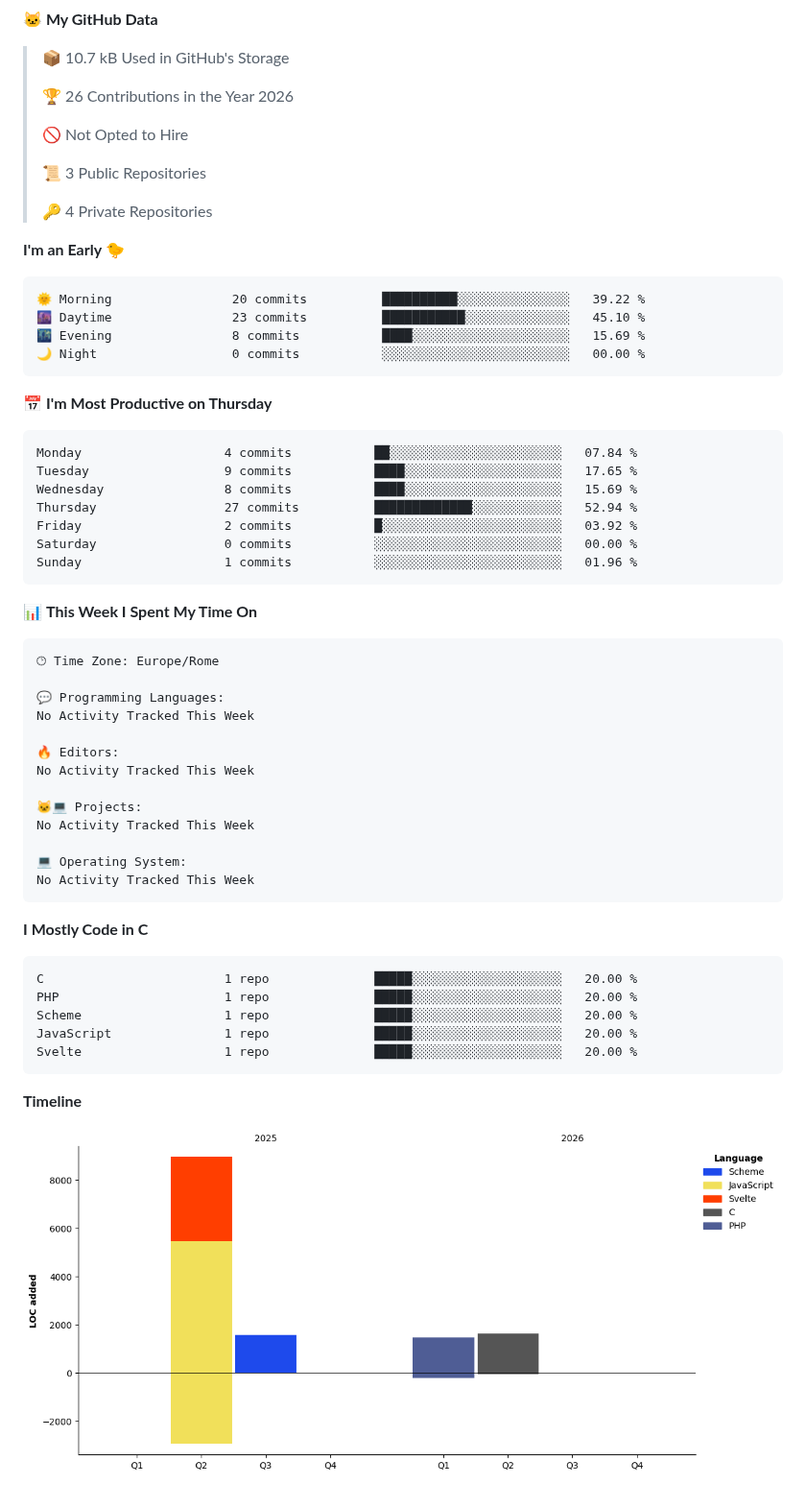
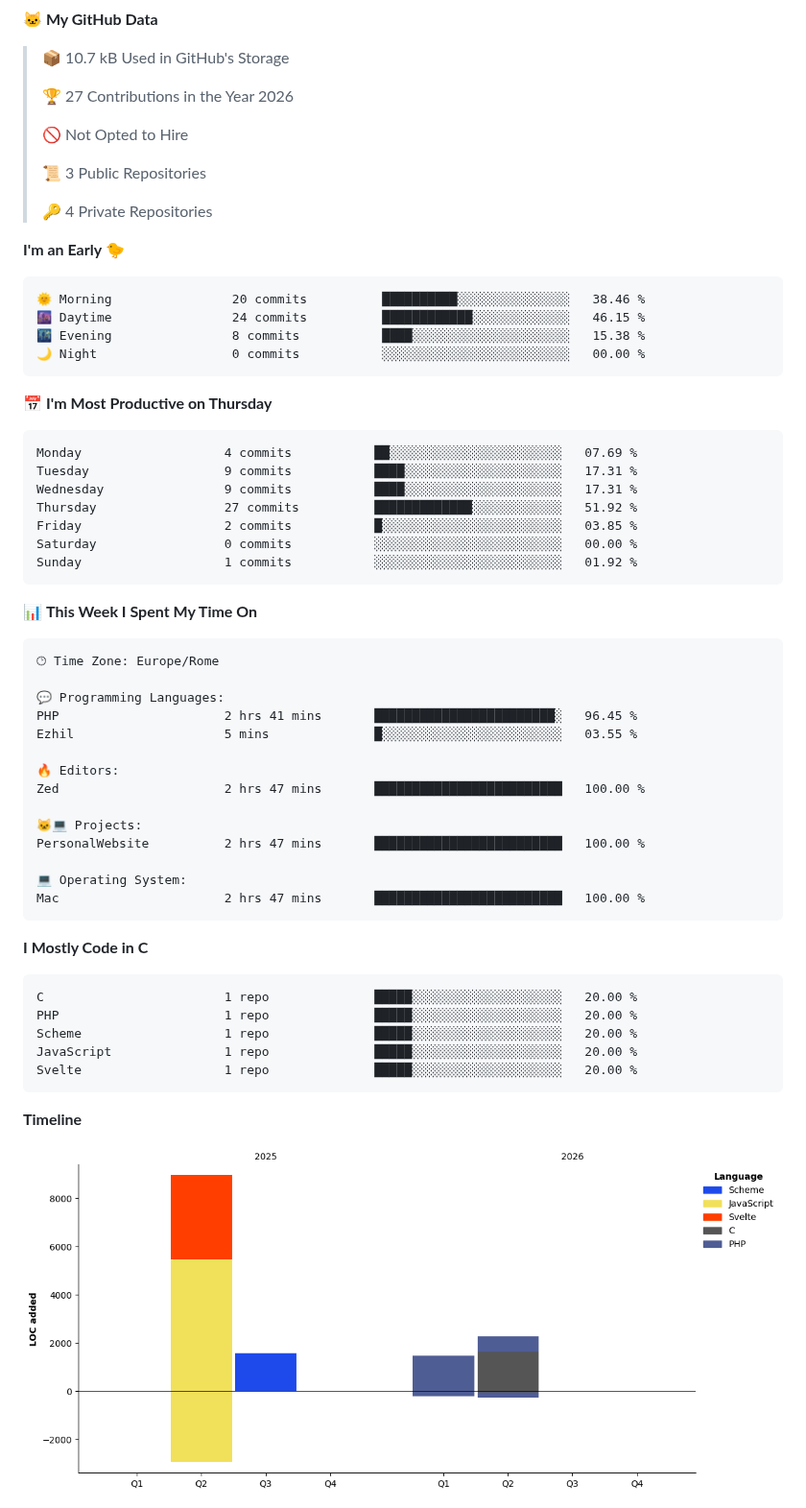
Before and after one commit to u6ma/u6ma, a Markdown page: README.md, the part around one of its changes. Shown at 96% size. GitHub-like rendering; pictures changed too: assets/bar_graph.png.

Commit message:
Updated with Dev Metrics

````diff
--- a/README.md
+++ b/README.md
@@ -13,7 +13,7 @@ https://guns.lol/845
 
 > 📦 10.7 kB Used in GitHub's Storage
  >
-> 🏆 26 Contributions in the Year 2026
+> 🏆 27 Contributions in the Year 2026
  >
 > 🚫 Not Opted to Hire
  >
@@ -24,21 +24,21 @@ https://guns.lol/845
 **I'm an Early 🐤**
 
 ```text
-🌞 Morning                20 commits          ██████████░░░░░░░░░░░░░░░   39.22 %
-🌆 Daytime                23 commits          ███████████░░░░░░░░░░░░░░   45.10 %
-🌃 Evening                8 commits           ████░░░░░░░░░░░░░░░░░░░░░   15.69 %
+🌞 Morning                20 commits          ██████████░░░░░░░░░░░░░░░   38.46 %
+🌆 Daytime                24 commits          ████████████░░░░░░░░░░░░░   46.15 %
+🌃 Evening                8 commits           ████░░░░░░░░░░░░░░░░░░░░░   15.38 %
 🌙 Night                  0 commits           ░░░░░░░░░░░░░░░░░░░░░░░░░   00.00 %
 ```
 📅 **I'm Most Productive on Thursday**
 
 ```text
-Monday                   4 commits           ██░░░░░░░░░░░░░░░░░░░░░░░   07.84 %
-Tuesday                  9 commits           ████░░░░░░░░░░░░░░░░░░░░░   17.65 %
-Wednesday                8 commits           ████░░░░░░░░░░░░░░░░░░░░░   15.69 %
-Thursday                 27 commits          █████████████░░░░░░░░░░░░   52.94 %
-Friday                   2 commits           █░░░░░░░░░░░░░░░░░░░░░░░░   03.92 %
+Monday                   4 commits           ██░░░░░░░░░░░░░░░░░░░░░░░   07.69 %
+Tuesday                  9 commits           ████░░░░░░░░░░░░░░░░░░░░░   17.31 %
+Wednesday                9 commits           ████░░░░░░░░░░░░░░░░░░░░░   17.31 %
+Thursday                 27 commits          █████████████░░░░░░░░░░░░   51.92 %
+Friday                   2 commits           █░░░░░░░░░░░░░░░░░░░░░░░░   03.85 %
 Saturday                 0 commits           ░░░░░░░░░░░░░░░░░░░░░░░░░   00.00 %
-Sunday                   1 commits           ░░░░░░░░░░░░░░░░░░░░░░░░░   01.96 %
+Sunday                   1 commits           ░░░░░░░░░░░░░░░░░░░░░░░░░   01.92 %
 ```
 
 
@@ -48,16 +48,17 @@ Sunday                   1 commits           ░░░░░░░░░░░
 🕑︎ Time Zone: Europe/Rome
 
 💬 Programming Languages:
-No Activity Tracked This Week
+PHP                      2 hrs 41 mins       ████████████████████████░   96.45 %
+Ezhil                    5 mins              █░░░░░░░░░░░░░░░░░░░░░░░░   03.55 %
 
 🔥 Editors:
-No Activity Tracked This Week
+Zed                      2 hrs 47 mins       █████████████████████████   100.00 %
 
 🐱‍💻 Projects:
-No Activity Tracked This Week
+PersonalWebsite          2 hrs 47 mins       █████████████████████████   100.00 %
 
 💻 Operating System:
-No Activity Tracked This Week
+Mac                      2 hrs 47 mins       █████████████████████████   100.00 %
 ```
 
 **I Mostly Code in C**
````
Also changed, not shown: other parts of README.md (+1 -1 lines).
